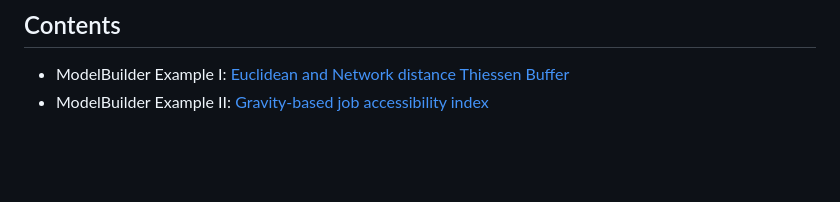
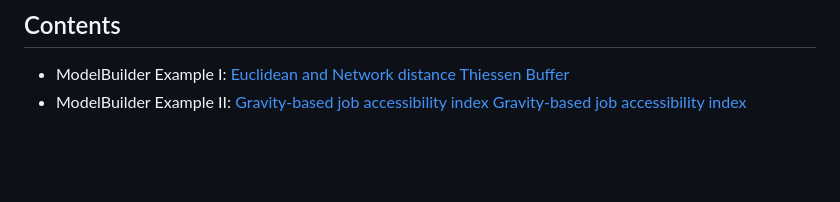
Before and after one commit to rc-tsai/gis-portfolio, a Markdown page: projects/ArcGIS Pro ModelBuilder.md, the part around the change. Rendered like a GitHub page.

```diff
--- a/projects/ArcGIS Pro ModelBuilder.md
+++ b/projects/ArcGIS Pro ModelBuilder.md
@@ -1,6 +1,7 @@
 ## Contents
 - ModelBuilder Example I: [Euclidean and Network distance Thiessen Buffer](#Euclidean-and-Network-distance-Thiessen-Buffer)
 - ModelBuilder Example II: [Gravity-based job accessibility index](#Gravity-based-job-accessibility-index-(return-to-Contents))
+[Gravity-based job accessibility index](#gravity-based-job-accessibility-index)
 
 <br><br>
 
```
